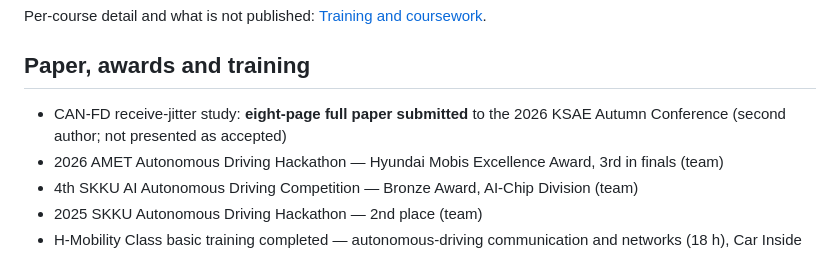
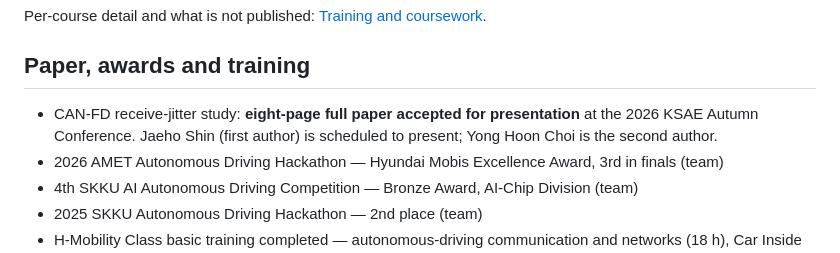
Before and after one commit to choiYhunn/choiYhunn, a Markdown page: README.en.md, the part around one of its changes. Drawn GitHub-style.

Commit message:
docs: record KSAE acceptance and planned first-author presentation

```diff
--- a/README.en.md
+++ b/README.en.md
@@ -61,7 +61,7 @@ Per-course detail and what is not published: [Training and coursework](TRAINING.
 
 ## Paper, awards and training
 
-- CAN-FD receive-jitter study: **eight-page full paper submitted** to the 2026 KSAE Autumn Conference (second author; not presented as accepted)
+- CAN-FD receive-jitter study: **eight-page full paper accepted for presentation** at the 2026 KSAE Autumn Conference. Jaeho Shin (first author) is scheduled to present; Yong Hoon Choi is the second author.
 - 2026 AMET Autonomous Driving Hackathon — Hyundai Mobis Excellence Award, 3rd in finals (team)
 - 4th SKKU AI Autonomous Driving Competition — Bronze Award, AI-Chip Division (team)
 - 2025 SKKU Autonomous Driving Hackathon — 2nd place (team)
```
Also changed, not shown: other parts of README.en.md (+1 -1 lines).
